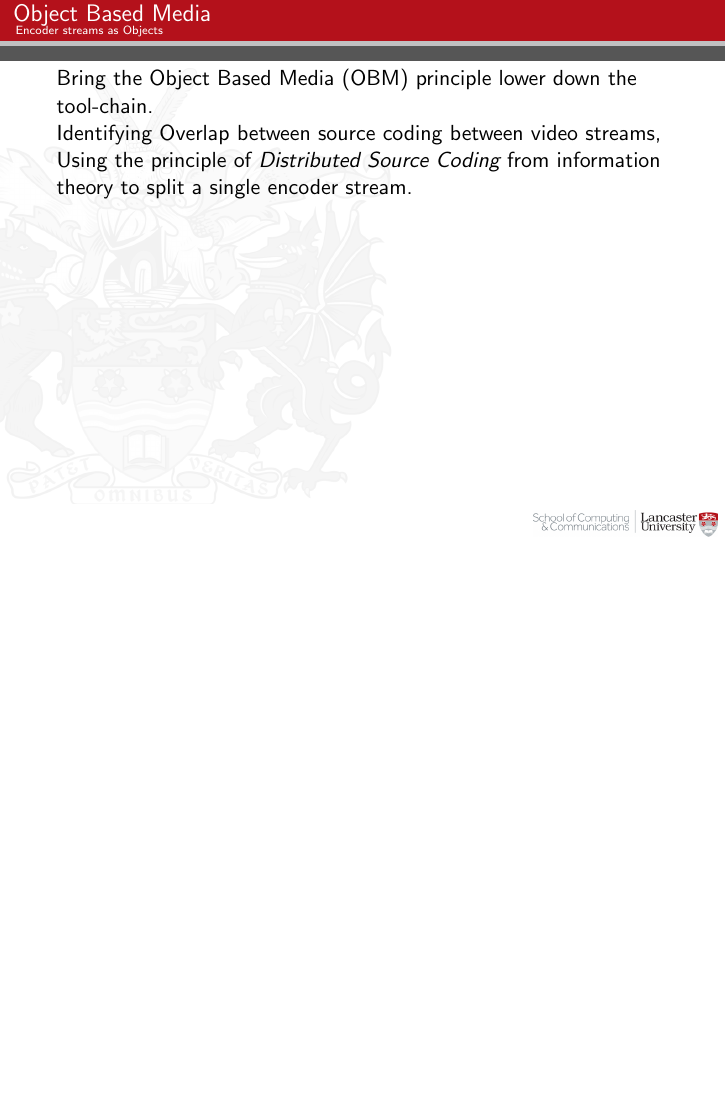
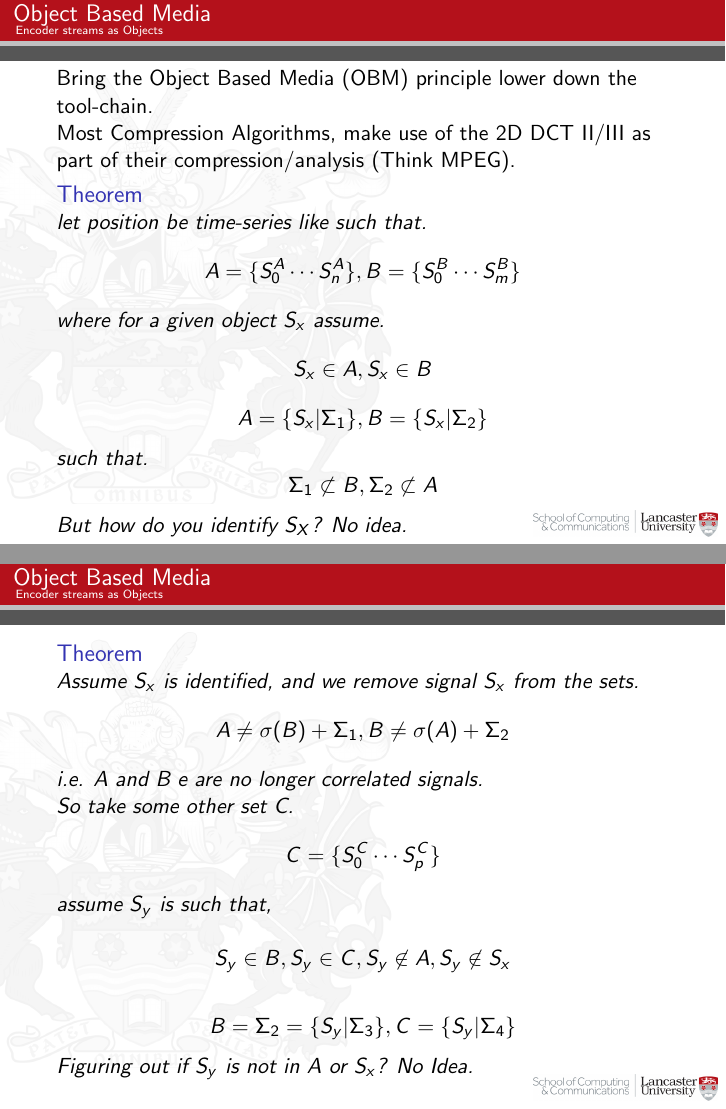
Before and after one commit to mavi0/redrose, LaTeX slides (example.tex): page 7 of 7 before the commit and pages 8 and 9 of 19 after it, the two joined at a grey line, the shorter picture padded with empty space. Compiled offline with pdfLaTeX.

Commit message:
passthrough£

```diff
--- a/example.tex
+++ b/example.tex
@@ -14,7 +14,7 @@
 \email{t.swarbrick}
 % Need to reference a Collegue?
 \acknowledge{ Dr Haris Rotsos, Prof Nick Race}
-\title{Self-optimising distributed coding nodes}
+\title{Self-optimising distributed encoding nodes}
 \author{Thomas Swarbrick}
 
 \begin{document}
@@ -51,12 +51,94 @@
   \begin{frame}[t]{Object Based Media}{Encoder streams as Objects}
     Bring the Object Based Media (OBM) principle lower down the tool-chain.
 
-    Identifying Overlap between source coding between video streams,
+    Most Compression Algorithms, make use of the 2D DCT II/III as part of their compression/analysis (Think MPEG).
 
-    Using the principle of \emph{Distributed Source Coding} from information theory to split a single encoder stream.
-
+    \begin{theorem}
+      \emph{let} position be time-series \emph{like} such that.
+      \[A = \{S^{A}_{0}\cdots S^{A}_{n}\}, B = \{S^{B}_{0}\cdots S^{B}_{m}\}\]
+      where for a given object $S_{x}$ assume. \[ S_{x} \in A, S_{x} \in B\]
+      \[  A =\{S_{x} | \Sigma_{1} \}, B = \{S_{x} | \Sigma_{2}\}\]
+      such that.
+      \[\Sigma_{1} \not\subset B, \Sigma_{2} \not\subset A\]
+      \pause
+     But how do you identify $S_{X}$? No idea.
+    \end{theorem}
   \end{frame}
 
+  \begin{frame}[t]{Object Based Media}{Encoder streams as Objects}
+    \begin{theorem}
+      Assume $S_{x}$ is identified, and we remove signal $S_{x}$ from the sets.
+      \[ A \not= \sigma(B) + \Sigma_{1}, B \not= \sigma(A) + \Sigma_{2}\]
+
+      i.e. A and B e are no longer correlated signals.
+
+      So take some other set C. \[ C = \{S^{C}_{0}\cdots S^{C}_{p}\}\]
+
+      assume $S_{y}$ is such that,
+
+      \[  S_{y} \in B,  S_{y} \in C, S_{y} \not\in A, S_{y} \not\in S_{x}\]
+
+      \[ B = \Sigma_{2}= \{S_{y}|\Sigma_{3}\}, C = \{S_{y}|\Sigma_{4}\}\]
+
+      Figuring out if $S_{y}$ is not in A or $S_{x}$? No Idea.
+    \end{theorem}
+  \end{frame}
+
+  \begin{frame}[t]{Object Based Media}{Encoder streams as Objects}
+    \vspace{.5cm}
+      \begin{tikzpicture}
+        \node at (0,0) [circle,draw] (A) {$A$};
+        \node at (6,1) [rectangle,draw] (sx) {$S_{x}$};
+
+        \node at (0,2) [circle,draw] (B) {$B$};
+        \draw (A) -- (sx);
+        \draw (B) -- (sx);
+
+        \pause
+        \node at (6,3) [rectangle,draw] (sy) {$S_{y}$};
+        \node at (6,0) [] (sig1) {$\Sigma_{1}$};
+        \node at (3,2) [] (sig2) {$\Sigma_{2}$};
+        \node at (0,4) [circle,draw] (C) {$C$};
+        \draw (A) -- (sig1);
+        \draw (B) -- (sig2);
+        \draw (sig2) -- (sy);
+        \draw (C) -- (sy);
+        \pause
+
+        \node at (3,4) [] (sig3) {$\Sigma_{3}$};
+        \node at (6,2) [] (sig4) {$\Sigma_{4}$};
+        \draw (sig2) -- (sig4);
+
+        \draw (C) -- (sig3);
+      \pause
+      \node at (0,6) [circle,draw] (D) {$D$};
+      \pause
+      \draw (D) -- (sx) ;
+      \pause
+      \draw (D) -- (sy) ;
+      \pause
+      \node at (6,5) [rectangle,draw] (sz) {$S_{z}$};
+      \draw (sig3) -- (sz);
+      \draw (D) -- (sz);
+      \pause
+      \node at (6,6) [] (sig5) {$\Sigma_{5}$};
+      \draw (D) -- (sig5);
+
+      \pause
+      \node at (6,4) [] (sig32) {$\Sigma_{6}$};
+      \draw (sig3) -- (sig32);
+      \pause
+      \node at (9,3) [] (obj) {Objects!};
+      %\draw (obj) -- (sig32);
+      \draw (obj) -- (sy);
+      %\draw (obj) -- (sig4);
+      \draw (obj) -- (sx);
+      %\draw (obj) -- (sig1);
+      \draw (obj) -- (sz);
+      %\draw (obj) -- (sig5);
+
+    \end{tikzpicture}
+  \end{frame}
   \section{High Level Overview}
 	\subsection{Toy Example}
 	\subsection{}
```
Also changed, not shown: example.pdf, example.tex (2 more changed lines), 2 other files.
